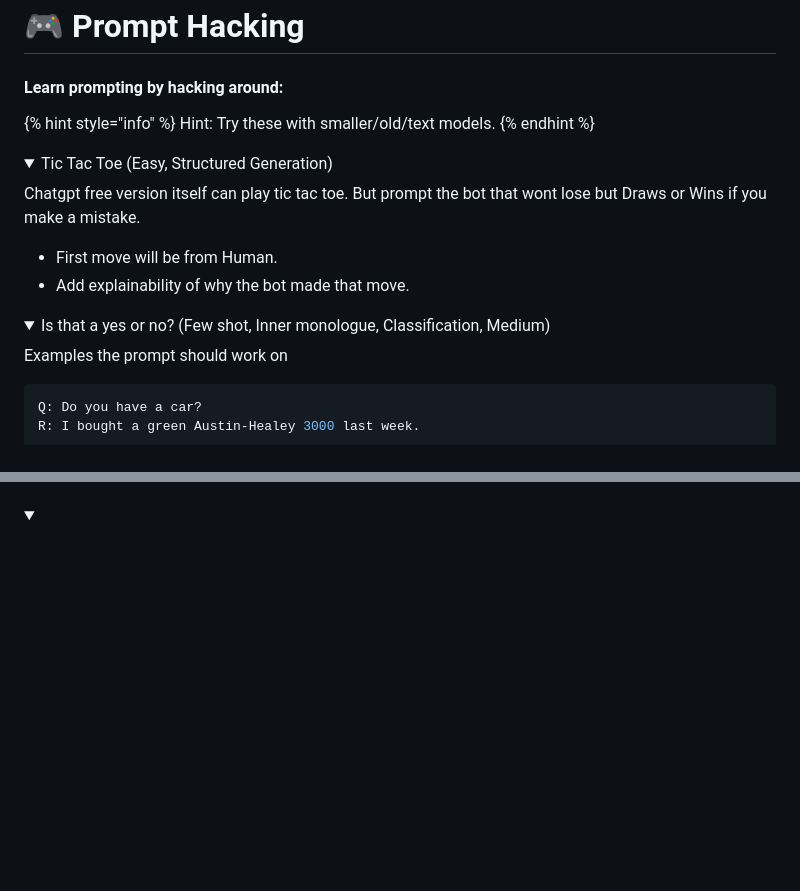
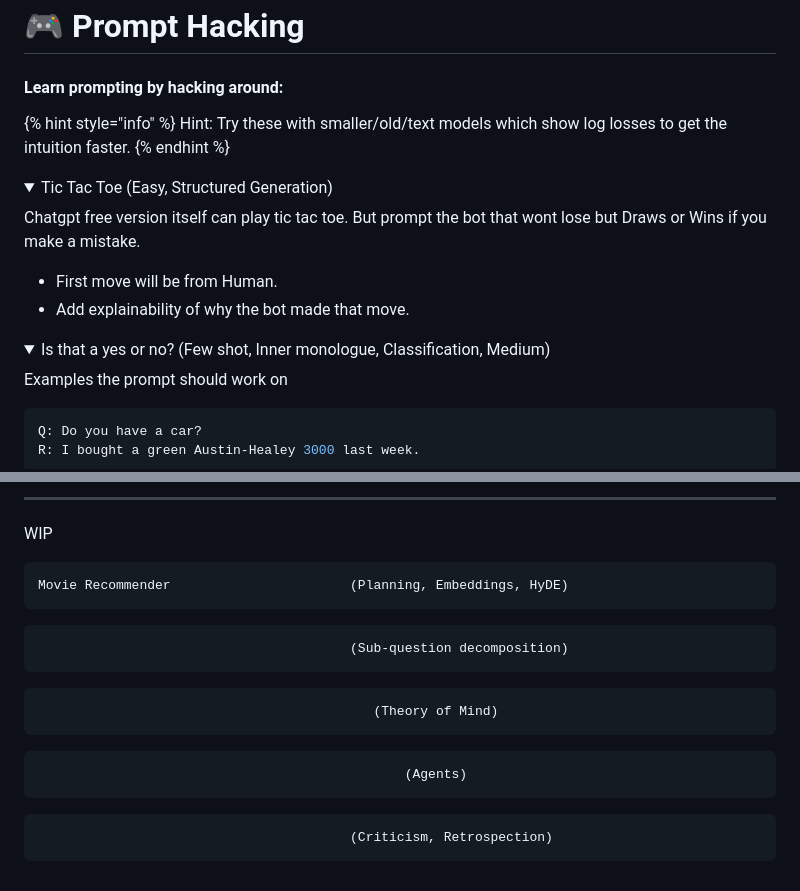
Before and after one commit to siddish-reddy/notes.siddish.com, a Markdown page: ai/prompt-hacking.md, 2 parts joined by grey strips. GitHub-like rendering; folded sections open; blank space fills up the shorter version.

````diff
--- a/ai/prompt-hacking.md
+++ b/ai/prompt-hacking.md
@@ -7,12 +7,12 @@ description: Incremental challenges to get good at understanding LLMs
 #### Learn prompting by hacking around:
 
 {% hint style="info" %}
-Hint: Try these with smaller/old/text models.
+Hint: Try these with smaller/old/text models which show log losses to get the intuition faster.
 {% endhint %}
 
 <details>
 
-<summary>Tic Tac Toe                                          (Easy, Structured Generation)</summary>
+<summary>Tic Tac Toe                                                      (Easy, Structured Generation)</summary>
 
 Chatgpt free version itself can play tic tac toe. But prompt the bot that wont lose but Draws or Wins if you make a mistake.
 
@@ -23,7 +23,7 @@ Chatgpt free version itself can play tic tac toe. But prompt the bot that wont l
 
 <details>
 
-<summary>Is that a yes or no?                    (Few shot, Inner monologue, Classification, Medium)</summary>
+<summary>Is that a yes or no?                             (Few shot, Inner monologue, Classification, Medium)</summary>
 
 
 
@@ -73 +159,25 @@ Solution inspiration
 </details>
+
+***
+
+WIP
+
+```
+Movie Recommender                       (Planning, Embeddings, HyDE)
+```
+
+```
+                                        (Sub-question decomposition)
+```
+
+```
+                                           (Theory of Mind)
+```
+
+```
+                                               (Agents)
+```
+
+```
+                                        (Criticism, Retrospection)
+```
````
Also changed, not shown: other parts of ai/prompt-hacking.md (+87 -1 lines), .gitbook/assets/image (12).png (added), .gitbook/assets/image (13).png (added), .gitbook/assets/image (14).png (added), 1 other file.
